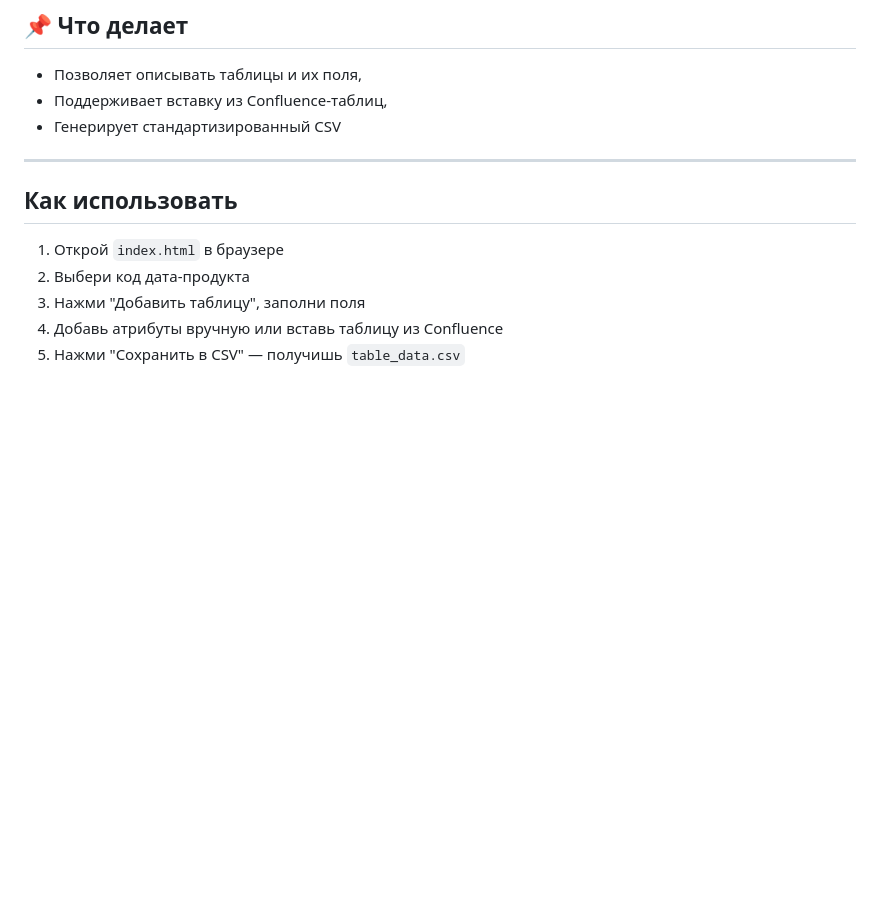
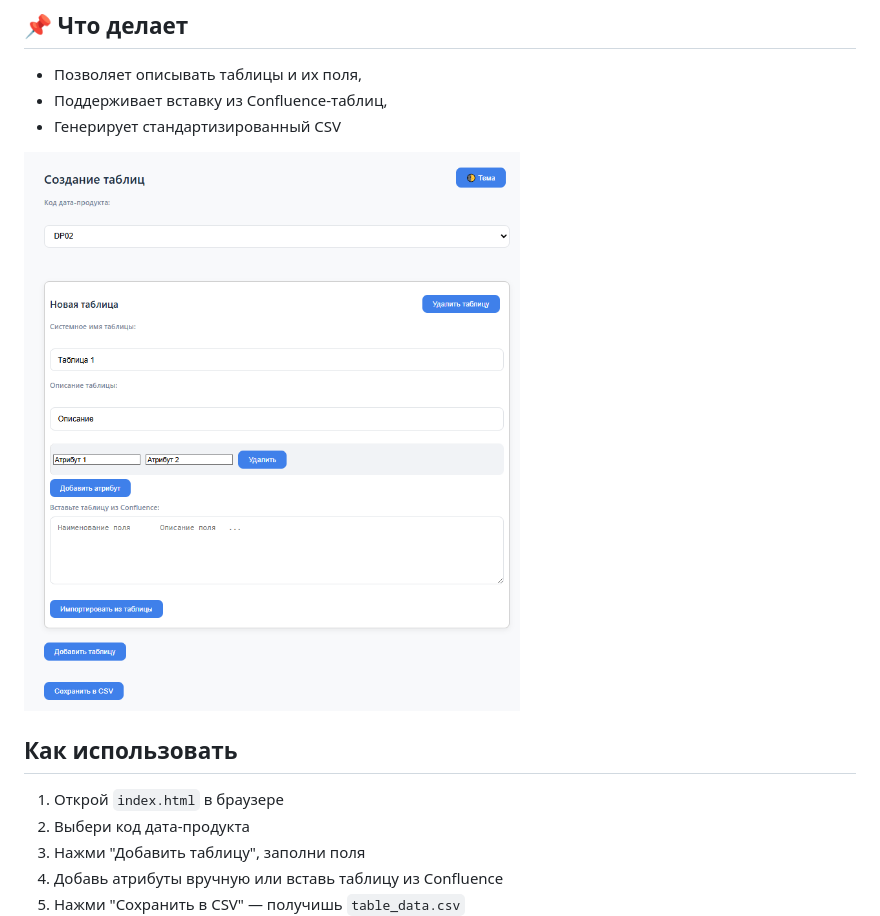
Before and after one commit to yuramayer/data-product-mvp, a Markdown page: README.md, the part around the change. GitHub-like rendering; pictures changed too: img/image.png (added); blank space fills up the shorter version.

Commit message:
docs: added screen to the readme

```diff
--- a/README.md
+++ b/README.md
@@ -9,7 +9,7 @@
 - Поддерживает вставку из Confluence-таблиц,
 - Генерирует стандартизированный CSV
 
----
+![Скрин приложения](img/image.png)
 
 ## Как использовать
 
```
